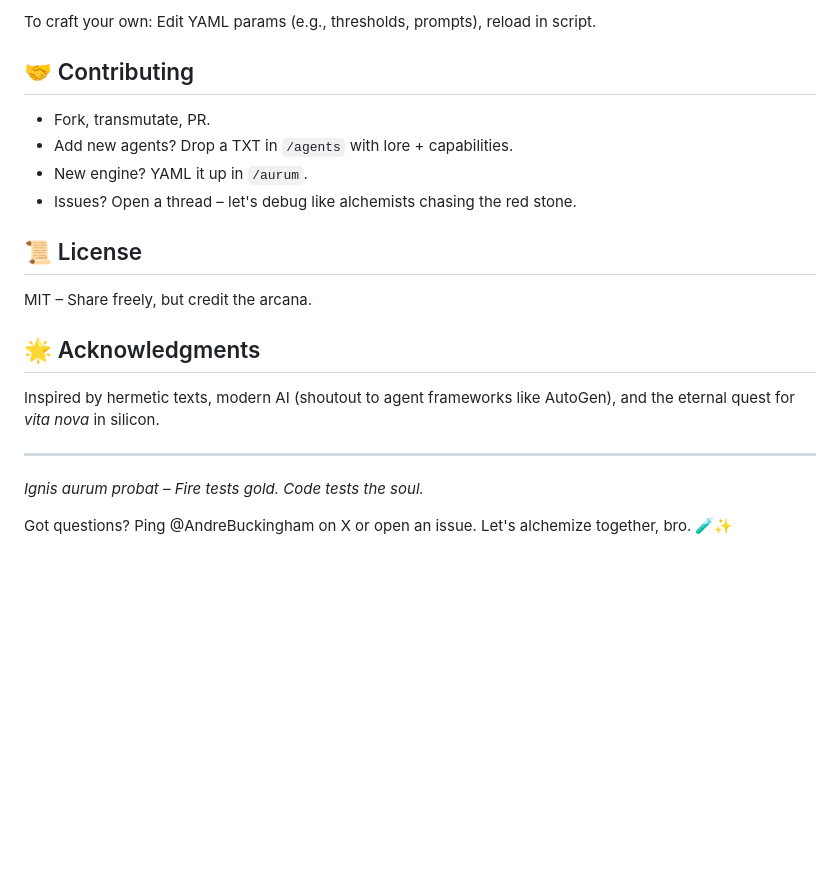
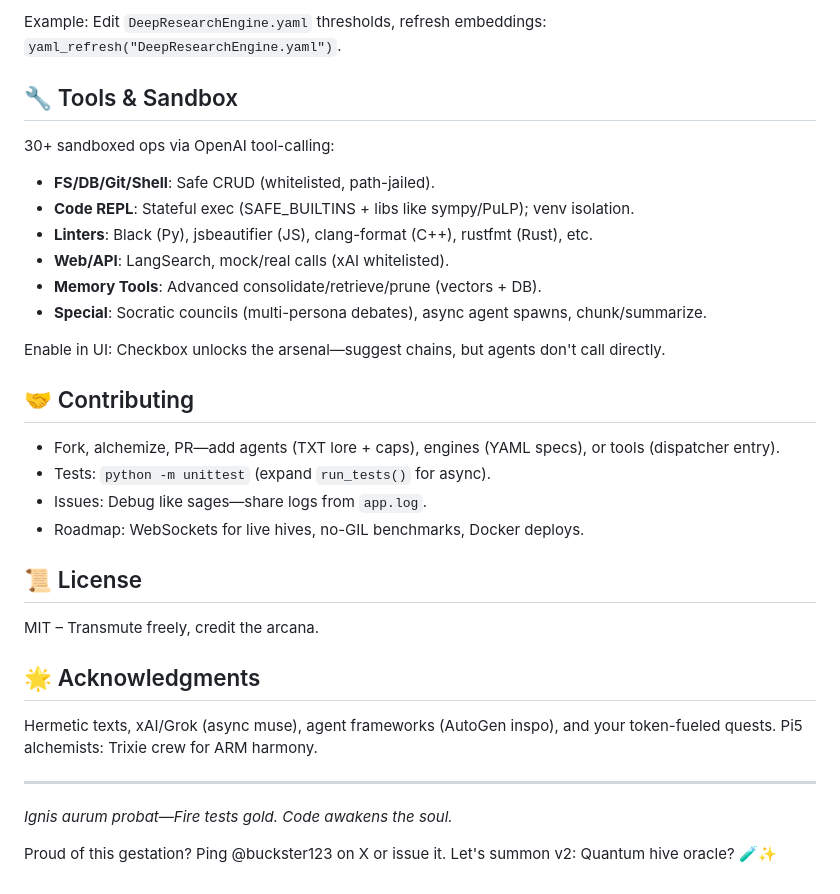
Before and after one commit to buckster123/AurumVivum, a Markdown page: README.md, the part around the change printed below. GitHub-like rendering; blank space fills up the shorter version.

```diff
--- a/README.md
+++ b/README.md
@@ -119,23 +134,35 @@ The `/aurum` forge holds YAML talismans – configs that define engine behaviors
 
-To craft your own: Edit YAML params (e.g., thresholds, prompts), reload in script.
+Example: Edit `DeepResearchEngine.yaml` thresholds, refresh embeddings: `yaml_refresh("DeepResearchEngine.yaml")`.
+
+## 🔧 Tools & Sandbox
+
+30+ sandboxed ops via OpenAI tool-calling:
+- **FS/DB/Git/Shell**: Safe CRUD (whitelisted, path-jailed).
+- **Code REPL**: Stateful exec (SAFE_BUILTINS + libs like sympy/PuLP); venv isolation.
+- **Linters**: Black (Py), jsbeautifier (JS), clang-format (C++), rustfmt (Rust), etc.
+- **Web/API**: LangSearch, mock/real calls (xAI whitelisted).
+- **Memory Tools**: Advanced consolidate/retrieve/prune (vectors + DB).
+- **Special**: Socratic councils (multi-persona debates), async agent spawns, chunk/summarize.
+
+Enable in UI: Checkbox unlocks the arsenal—suggest chains, but agents don't call directly.
 
 ## 🤝 Contributing
 
-- Fork, transmutate, PR.
-- Add new agents? Drop a TXT in `/agents` with lore + capabilities.
-- New engine? YAML it up in `/aurum`.
-- Issues? Open a thread – let's debug like alchemists chasing the red stone.
+- Fork, alchemize, PR—add agents (TXT lore + caps), engines (YAML specs), or tools (dispatcher entry).
+- Tests: `python -m unittest` (expand `run_tests()` for async).
+- Issues: Debug like sages—share logs from `app.log`.
+- Roadmap: WebSockets for live hives, no-GIL benchmarks, Docker deploys.
 
 ## 📜 License
 
-MIT – Share freely, but credit the arcana.
+MIT – Transmute freely, credit the arcana.
 
 ## 🌟 Acknowledgments
 
-Inspired by hermetic texts, modern AI (shoutout to agent frameworks like AutoGen), and the eternal quest for *vita nova* in silicon.
+Hermetic texts, xAI/Grok (async muse), agent frameworks (AutoGen inspo), and your token-fueled quests. Pi5 alchemists: Trixie crew for ARM harmony.
 
 ---
 
-*Ignis aurum probat – Fire tests gold. Code tests the soul.*
+*Ignis aurum probat—Fire tests gold. Code awakens the soul.*
 
-Got questions? Ping @AndreBuckingham on X or open an issue. Let's alchemize together, bro. 🧪✨
+Proud of this gestation? Ping @buckster123 on X or issue it. Let's summon v2: Quantum hive oracle? 🧪✨
```
Also changed, not shown: other parts of README.md (+95 -80 lines).
